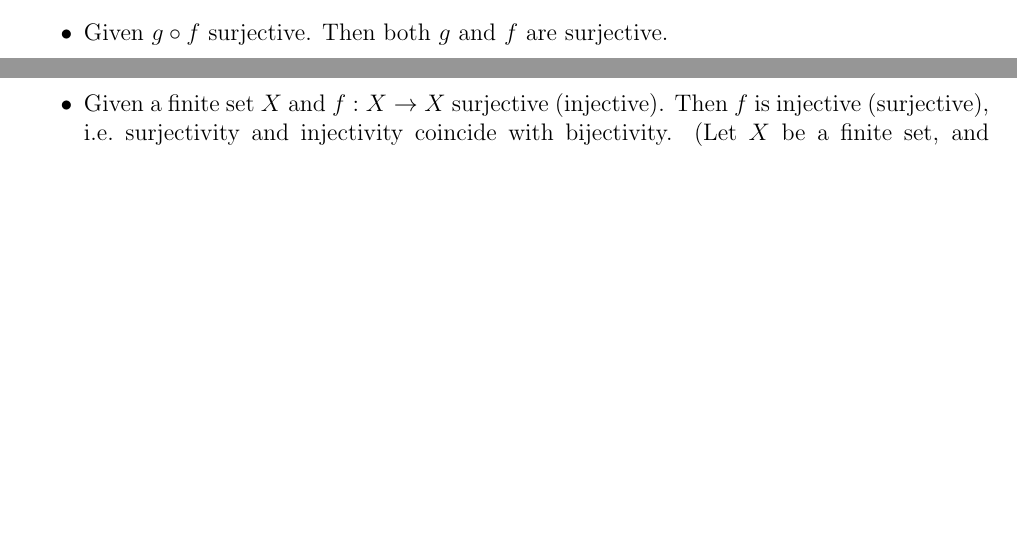
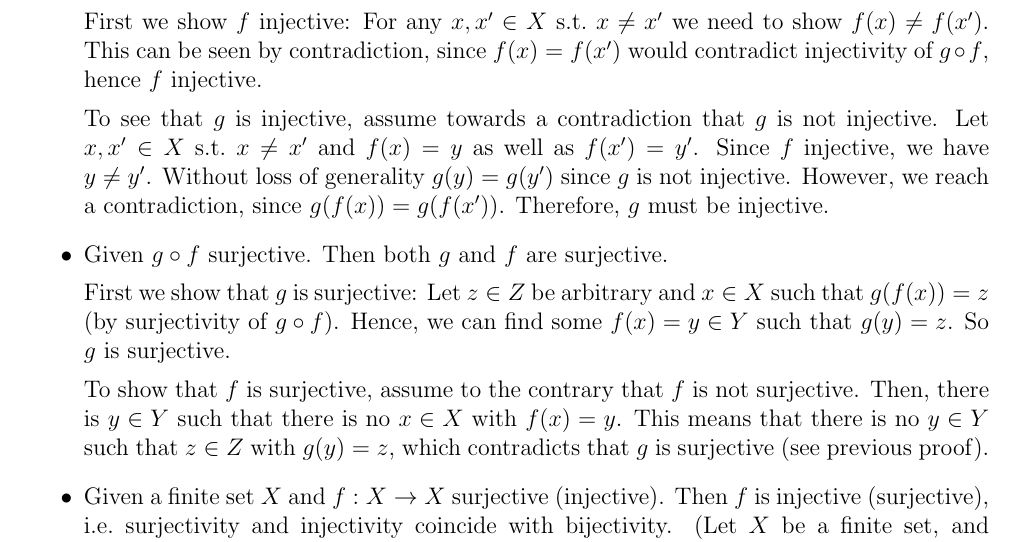
Before and after one commit to lorenzleutgeb/fdb, a LaTeX document (cw/4.tex): two parts of pages 1 and 2 of 3 before the commit and part of page 2 of 3 after it, the two joined at a grey line, cut at the place of the change, the shorter picture padded with empty space. Compiled offline with pdfLaTeX.

Commit message:
Add proofs for 2.3 and 2.4

```diff
--- a/cw/4.tex
+++ b/cw/4.tex
@@ -65,11 +65,17 @@ Let $z \in Z$. By surjectivity of $g$ there exists a $y \in Y$ such that $g(y) =
 }
 \item{
 Given $g \circ f$ injective. Then both $g$ and $f$ are injective.
-% TODO: Proof
+
+First we show $f$ injective: For any $x, x' \in X$ s.t.\ $x \neq x'$ we need to show $f(x) \neq f(x')$. This can be seen by contradiction, since $f(x) = f(x')$ would contradict injectivity of  $g \circ f$, hence $f$ injective.
+
+To see that $g$ is injective, assume towards a contradiction that $g$ is not injective.  Let $x, x' \in X$ s.t.\ $x \neq x'$ and $f(x) = y$ as well as $f(x') = y'$. Since $f$ injective, we have $y \neq y'$. Without loss of generality $g(y) = g(y')$ since $g$ is not injective. However, we reach a contradiction, since $g(f(x)) = g(f(x'))$. Therefore, $g$ must be injective.
 }
 \item{
 Given $g \circ f$ surjective. Then both $g$ and $f$ are surjective.
-% TODO: Proof
+
+First we show that $g$ is surjective: Let $z \in Z$ be arbitrary and $x \in X$ such that $g(f(x)) = z$ (by surjectivity of $g \circ f$). Hence, we can find some $f(x) = y \in Y$ such that $g(y) = z$. So $g$ is surjective.
+
+To show that $f$ is surjective, assume to the contrary that $f$ is not surjective. Then, there is $y \in Y$ such that there is no $x \in X$ with $f(x) = y$. This means that there is no $y \in Y$ such that $z \in Z$ with $g(y) = z$, which contradicts that $g$ is surjective (see previous proof).
 }
 \item{
 Given a finite set $X$ and $f : X \rightarrow X$ surjective (injective). Then $f$ is injective (surjective), i.e.\ surjectivity and injectivity coincide with bijectivity.
```
